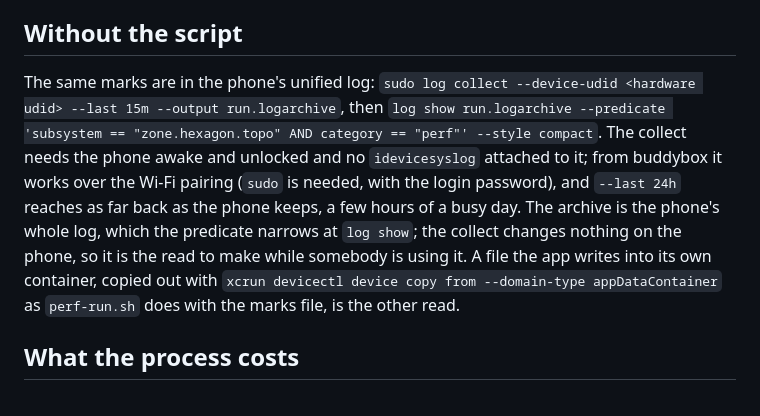
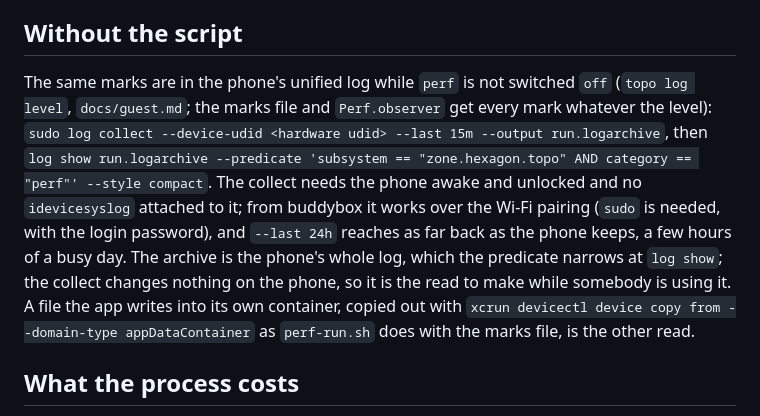
Before and after one commit to samdu/topo, a Markdown page: docs/perf.md, the part around the change. GitHub-like rendering.

Commit message:
perf.md: the marks reach the unified log while perf is not switched off
Co-Authored-By: Claude Opus 5.5 <noreply@anthropic.com>
Claude-Session: https://claude.ai/code/session_01S4XuaBtfNqVyjUDDmT2wmL
session: e67fcb84-4a7b-4c34-aa45-6128c3a3df23
device: buddybox

```diff
--- a/docs/perf.md
+++ b/docs/perf.md
@@ -31,7 +31,7 @@ The phone has to be unlocked: `devicectl` refuses to launch an app on a locked o
 
 ## Without the script
 
-The same marks are in the phone's unified log: `sudo log collect --device-udid <hardware udid> --last 15m --output run.logarchive`, then `log show run.logarchive --predicate 'subsystem == "zone.hexagon.topo" AND category == "perf"' --style compact`. The collect needs the phone awake and unlocked and no `idevicesyslog` attached to it; from buddybox it works over the Wi-Fi pairing (`sudo` is needed, with the login password), and `--last 24h` reaches as far back as the phone keeps, a few hours of a busy day. The archive is the phone's whole log, which the predicate narrows at `log show`; the collect changes nothing on the phone, so it is the read to make while somebody is using it. A file the app writes into its own container, copied out with `xcrun devicectl device copy from --domain-type appDataContainer` as `perf-run.sh` does with the marks file, is the other read.
+The same marks are in the phone's unified log while `perf` is not switched `off` (`topo log level`, `docs/guest.md`; the marks file and `Perf.observer` get every mark whatever the level): `sudo log collect --device-udid <hardware udid> --last 15m --output run.logarchive`, then `log show run.logarchive --predicate 'subsystem == "zone.hexagon.topo" AND category == "perf"' --style compact`. The collect needs the phone awake and unlocked and no `idevicesyslog` attached to it; from buddybox it works over the Wi-Fi pairing (`sudo` is needed, with the login password), and `--last 24h` reaches as far back as the phone keeps, a few hours of a busy day. The archive is the phone's whole log, which the predicate narrows at `log show`; the collect changes nothing on the phone, so it is the read to make while somebody is using it. A file the app writes into its own container, copied out with `xcrun devicectl device copy from --domain-type appDataContainer` as `perf-run.sh` does with the marks file, is the other read.
 
 ## What the process costs
 
```
